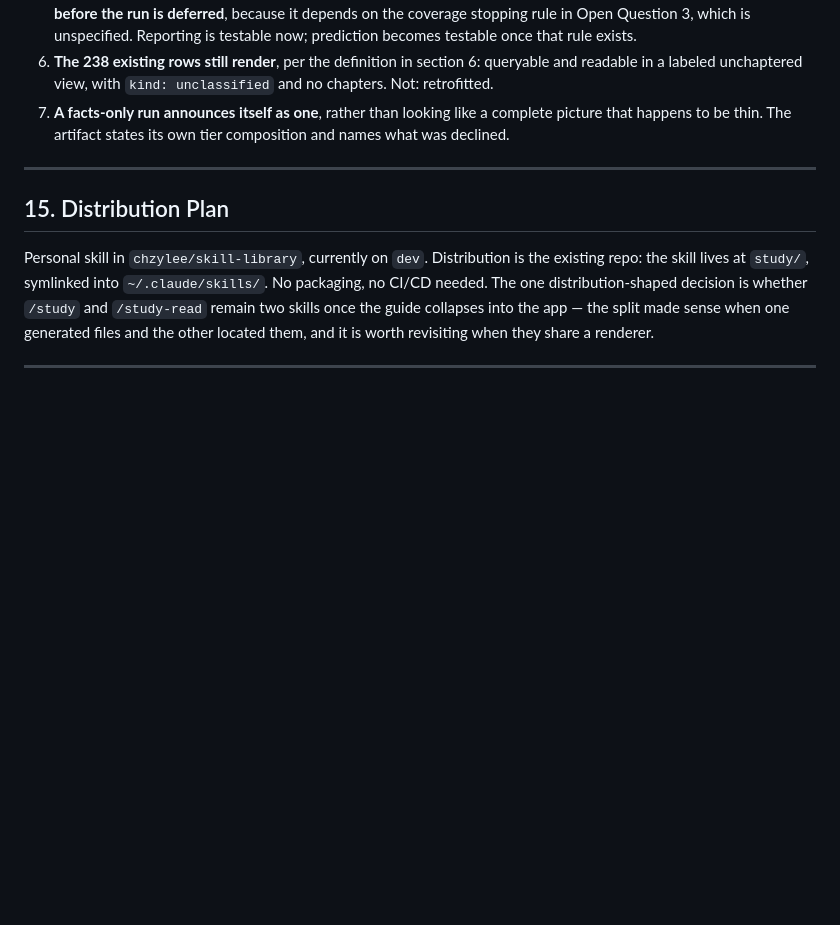
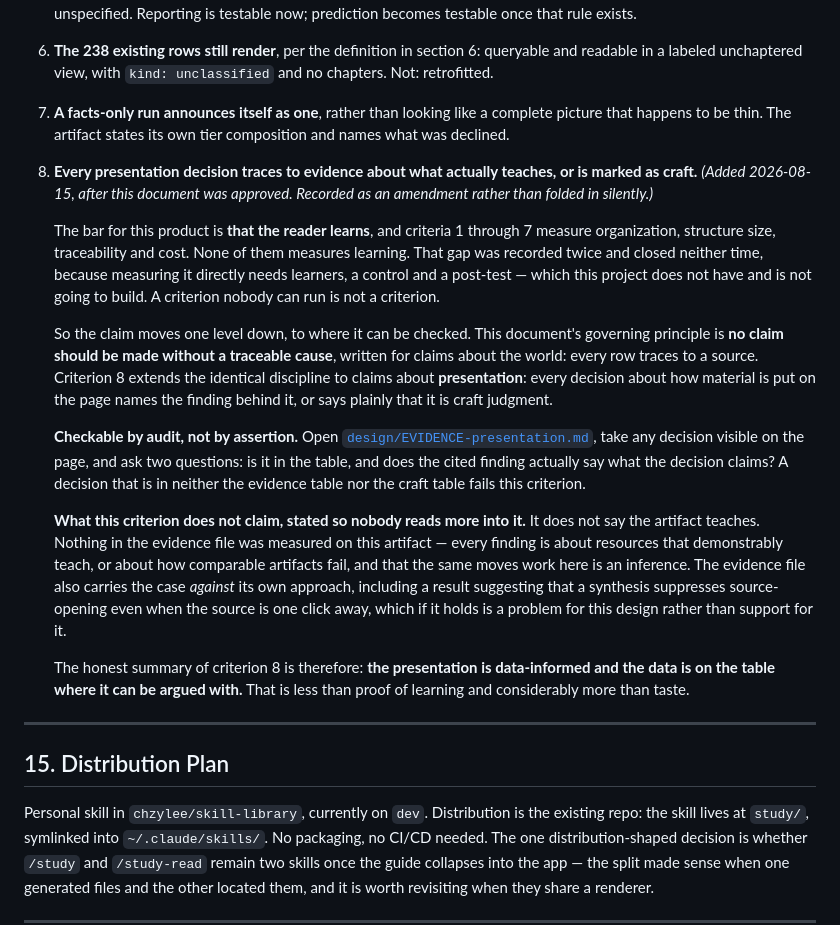
Before and after one commit to chzylee/skill-library, a Markdown page: study-read/DESIGN-v1.md, the part around the change. GitHub-like rendering; blank space fills up the shorter version.

```diff
--- a/study-read/DESIGN-v1.md
+++ b/study-read/DESIGN-v1.md
@@ -988,6 +988,40 @@ Reuse rather than rebuild.
    that happens to be thin. The artifact states its own tier composition and names what was
    declined.
 
+8. **Every presentation decision traces to evidence about what actually teaches, or is
+   marked as craft.** *(Added 2026-08-15, after this document was approved. Recorded as an
+   amendment rather than folded in silently.)*
+
+   The bar for this product is **that the reader learns**, and criteria 1 through 7 measure
+   organization, structure size, traceability and cost. None of them measures learning. That
+   gap was recorded twice and closed neither time, because measuring it directly needs
+   learners, a control and a post-test — which this project does not have and is not going
+   to build. A criterion nobody can run is not a criterion.
+
+   So the claim moves one level down, to where it can be checked. This document's governing
+   principle is **no claim should be made without a traceable cause**, written for claims
+   about the world: every row traces to a source. Criterion 8 extends the identical
+   discipline to claims about **presentation**: every decision about how material is put on
+   the page names the finding behind it, or says plainly that it is craft judgment.
+
+   **Checkable by audit, not by assertion.** Open
+   [`design/EVIDENCE-presentation.md`](design/EVIDENCE-presentation.md), take any decision
+   visible on the page, and ask two questions: is it in the table, and does the cited finding
+   actually say what the decision claims? A decision that is in neither the evidence table
+   nor the craft table fails this criterion.
+
+   **What this criterion does not claim, stated so nobody reads more into it.** It does not
+   say the artifact teaches. Nothing in the evidence file was measured on this artifact —
+   every finding is about resources that demonstrably teach, or about how comparable
+   artifacts fail, and that the same moves work here is an inference. The evidence file also
+   carries the case *against* its own approach, including a result suggesting that a
+   synthesis suppresses source-opening even when the source is one click away, which if it
+   holds is a problem for this design rather than support for it.
+
+   The honest summary of criterion 8 is therefore: **the presentation is data-informed and
+   the data is on the table where it can be argued with.** That is less than proof of
+   learning and considerably more than taste.
+
 ---
 
 ## 15. Distribution Plan
```
Also changed, not shown: study-read/design/EVIDENCE-presentation.md (added, +125 -0 lines).
